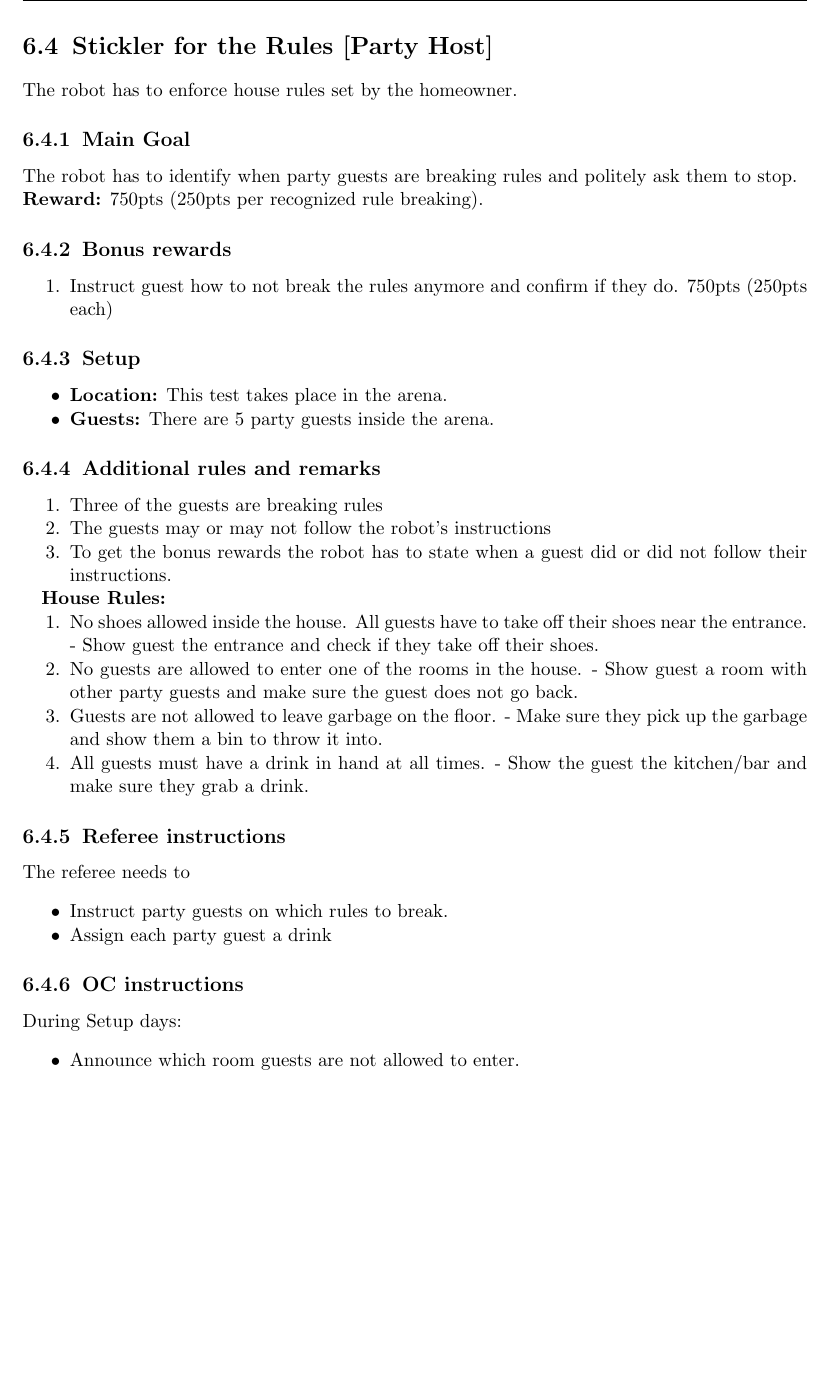
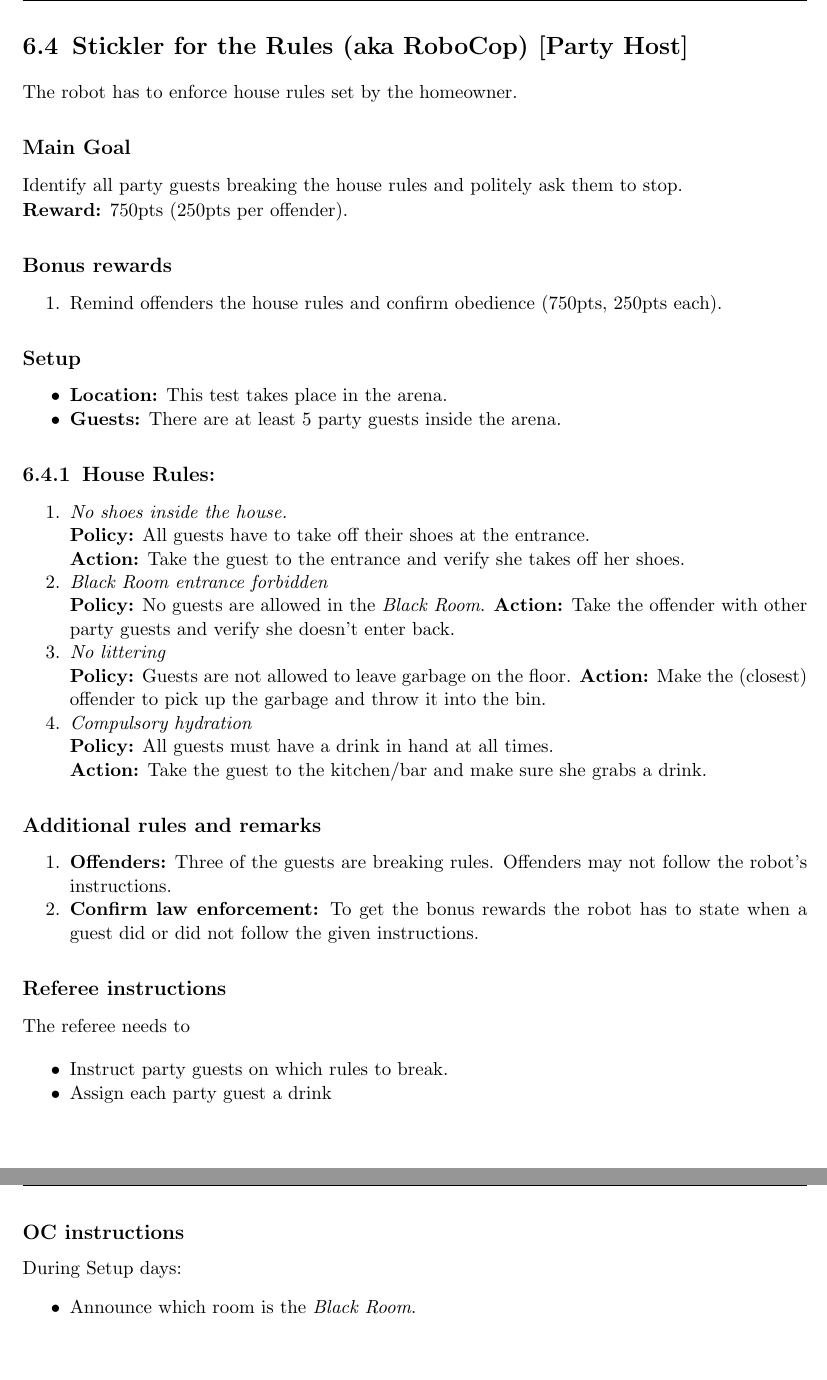
Before and after one commit to RoboCupAtHome/RuleBook, a LaTeX thesis (Rulebook.tex, which reads tasks/SticklerForRules.tex): part of page 72 of 76 before the commit and two parts of pages 72 and 73 of 76 after it, the two joined at a grey line, cut so that both start at the same text, the shorter picture padded with empty space. Compiled offline with pdfLaTeX.

Commit message:
Buff Sticker for the rules (aka RoboCop)

```diff
--- a/tasks/SticklerForRules.tex
+++ b/tasks/SticklerForRules.tex
@@ -1,41 +1,55 @@
-\section{Stickler for the Rules [Party Host]}
+\section{Stickler for the Rules (aka RoboCop) [Party Host]}
 The robot has to enforce house rules set by the homeowner.
 
 
-\subsection{Main Goal}
-The robot has to identify when party guests are breaking rules and politely ask them to stop.
+\subsection*{Main Goal}
+Identify all party guests breaking the house rules and politely ask them to stop.
 
-\noindent\textbf{Reward:} 750pts (250pts per recognized rule breaking).
+\noindent\textbf{Reward:} 750pts (250pts per offender).
 
-\subsection{Bonus rewards}
+\subsection*{Bonus rewards}
 \begin{enumerate}[nosep]
-	\item Instruct guest how to not break the rules anymore and confirm if they do. 750pts (250pts each)
+	\item Remind offenders the house rules and confirm obedience (750pts, 250pts each).
 \end{enumerate}
 
-\subsection{Setup}
+\subsection*{Setup}
 \begin{itemize}[nosep]
 	\item \textbf{Location:} This test takes place in the arena.
-	\item \textbf{Guests:} There are 5 party guests inside the arena.
+	\item \textbf{Guests:} There are at least 5 party guests inside the arena.
 \end{itemize}
 
 
-\subsection{Additional rules and remarks}
+\subsection{House Rules:}
 \begin{enumerate}[nosep]
-	\item Three of the guests are breaking rules
-	\item The guests may or may not follow the robot's instructions
-	\item To get the bonus rewards the robot has to state when a guest did or did not follow their instructions.
+% \begin{enumerate}[nosep,label=\Roman.~]
+	\item \textit{No shoes inside the house.}\\
+	\textbf{Policy:} All guests have to take off their shoes at the entrance.\\
+	\textbf{Action:} Take the guest to the entrance and verify she takes off her shoes.
+
+	\item \textit{Black Room entrance forbidden}\\
+	\textbf{Policy:} No guests are allowed in the \emph{Black Room}.
+	\textbf{Action:} Take the offender with other party guests and verify she doesn't enter back.
+
+	\item \textit{No littering}\\
+	\textbf{Policy:} Guests are not allowed to leave garbage on the floor.
+	\textbf{Action:} Make the (closest) offender to pick up the garbage and throw it into the bin.
+
+	\item \textit{Compulsory hydration}\\
+	\textbf{Policy:} All guests must have a drink in hand at all times.\\
+	\textbf{Action:} Take the guest to the kitchen/bar and make sure she grabs a drink.
 \end{enumerate}
 
-\textbf{House Rules:}
+\subsection*{Additional rules and remarks}
 \begin{enumerate}[nosep]
-	\item No shoes allowed inside the house. All guests have to take off their shoes near the entrance. - Show guest the entrance and check if they take off their shoes.
-	\item No guests are allowed to enter one of the rooms in the house. - Show guest a room with other party guests and make sure the guest does not go back.
-	\item Guests are not allowed to leave garbage on the floor. - Make sure they pick up the garbage and show them a bin to throw it into.
-	\item All guests must have a drink in hand at all times. - Show the guest the kitchen/bar and make sure they grab a drink.
+	\item \textbf{Offenders:} Three of the guests are breaking rules.
+	Offenders may not follow the robot's instructions.
+
+	\item \textbf{Confirm law enforcement:} To get the bonus rewards the robot has to state when a guest did or did not follow the given instructions.
+
 \end{enumerate}
 
 
-\subsection{Referee instructions}
+\subsection*{Referee instructions}
 
 The referee needs to
 \begin{itemize}
@@ -43,10 +57,10 @@ The referee needs to
 	\item Assign each party guest a drink
 \end{itemize}
 
-\subsection{OC instructions}
+\subsection*{OC instructions}
 During Setup days:
 \begin{itemize}
-	\item Announce which room guests are not allowed to enter.
+	\item Announce which room is the \textit{Black Room}.
 \end{itemize}
 
 \newpage
```
Also changed, not shown: score_sheets.tex (+4 -4 lines), scoresheets/SticklerForRules.tex (renamed from scoresheets/SticklerRules.tex), tasks/SticklerForRules.tex (4 more changed lines).
